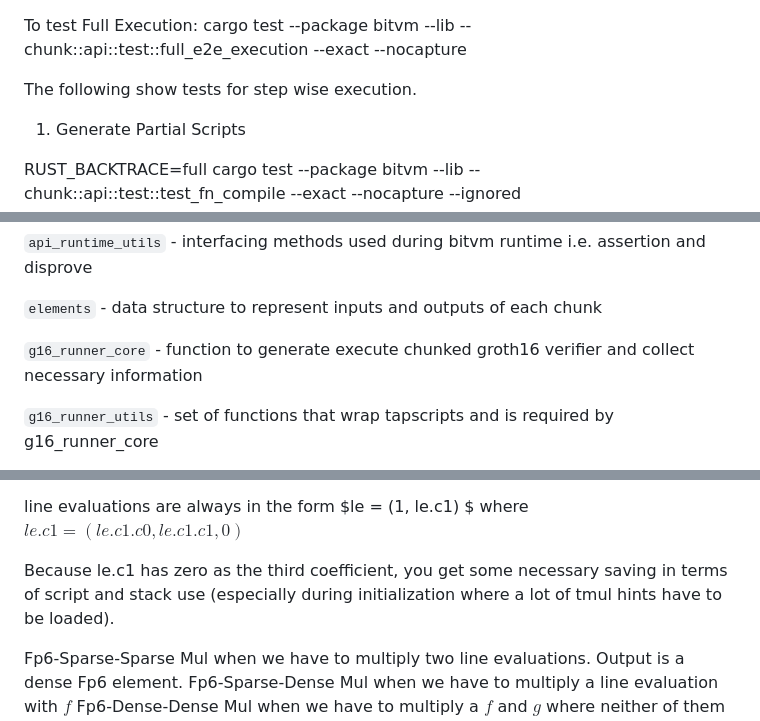
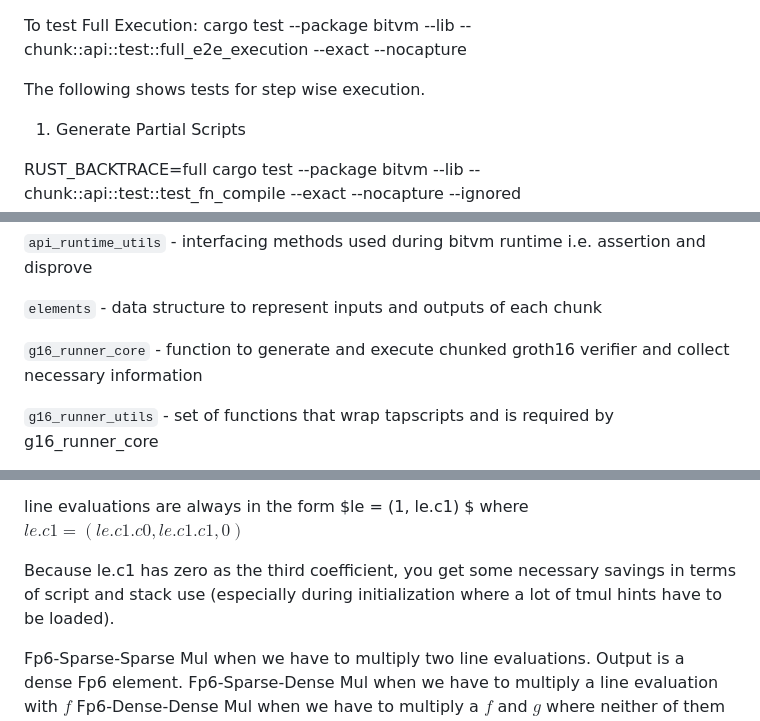
Before and after one commit to BitVM/BitVM, a Markdown page: docs/chunk_instructions.md, 3 parts joined by grey strips. Drawn GitHub-style.

Commit message:
Update chunk_instructions.md
Hello,

Here are some typos and corrections for this doc:

1. In "The following show tests for step wise execution"

"show" should be "shows",

2. In "function to generate execute chunked groth16 verifier and collect necessary information"

"generate execute" is likely a typo. Should be "generate and execute",

3. In "Because le.c1 has zero as the third coefficient, you get some necessary saving in terms of script and stack use"

"necessary saving" should be "savings" (plural).

Thanks.

```diff
--- a/docs/chunk_instructions.md
+++ b/docs/chunk_instructions.md
@@ -1,7 +1,7 @@
 To test Full Execution:
 cargo test --package bitvm --lib -- chunk::api::test::full_e2e_execution --exact --nocapture
 
-The following show tests for step wise execution.
+The following shows tests for step wise execution.
 
 1. Generate Partial Scripts
 
@@ -30,7 +30,7 @@ Directory:
 
 `elements` - data structure to represent inputs and outputs of each chunk
 
-`g16_runner_core` - function to generate execute chunked groth16 verifier and collect necessary information
+`g16_runner_core` - function to generate and execute chunked groth16 verifier and collect necessary information
 
 `g16_runner_utils` - set of functions that wrap tapscripts and is required by g16_runner_core
 
@@ -139,7 +139,7 @@ Optimization on product of Fp_12 accumulator $f$ and line evaluation $le$
 
 line evaluations are always in the form $le = (1, le.c1) $ where $le.c1 = (le.c1.c0, le.c1.c1, 0)$
 
-Because le.c1 has zero as the third coefficient, you get some necessary saving in terms of script and stack use (especially during initialization where a lot of tmul hints have to be loaded).
+Because le.c1 has zero as the third coefficient, you get some necessary savings in terms of script and stack use (especially during initialization where a lot of tmul hints have to be loaded).
 
 Fp6-Sparse-Sparse Mul when we have to multiply two line evaluations. Output is a dense Fp6 element.
 Fp6-Sparse-Dense Mul when we have to multiply a line evaluation with $f$
```
